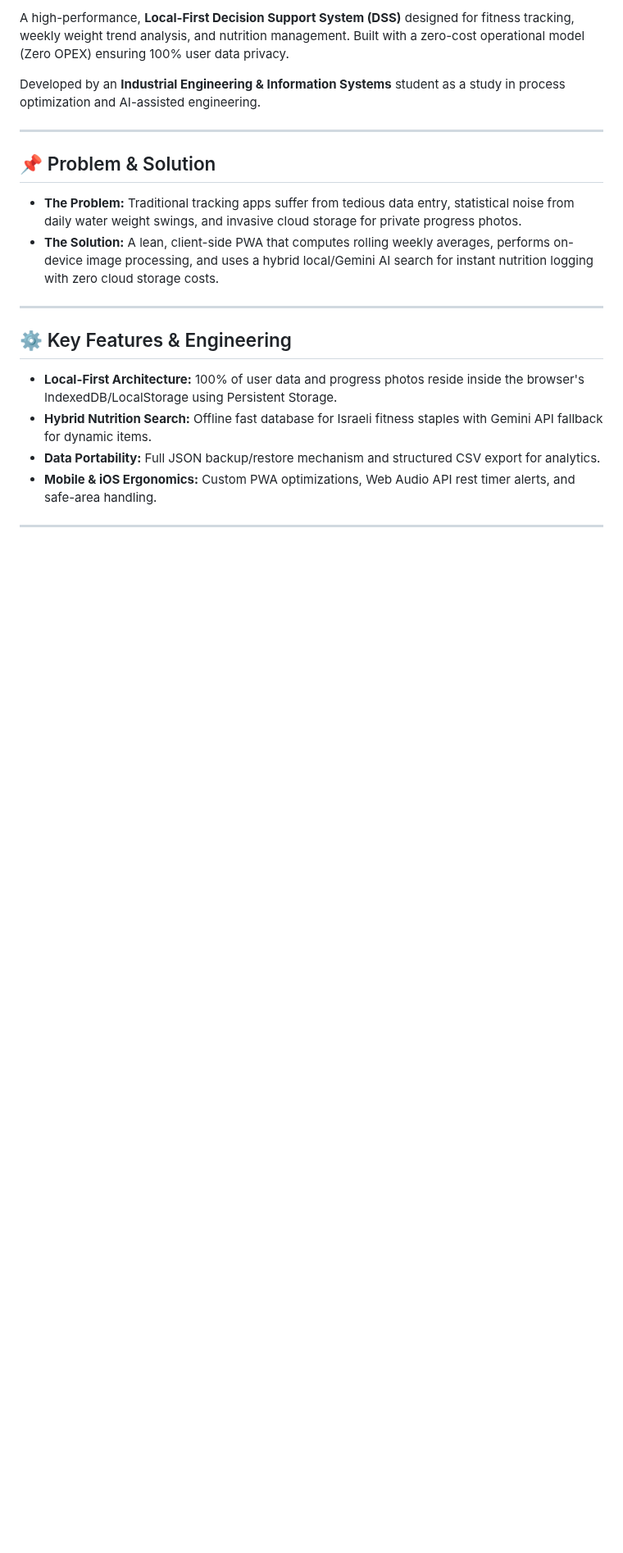
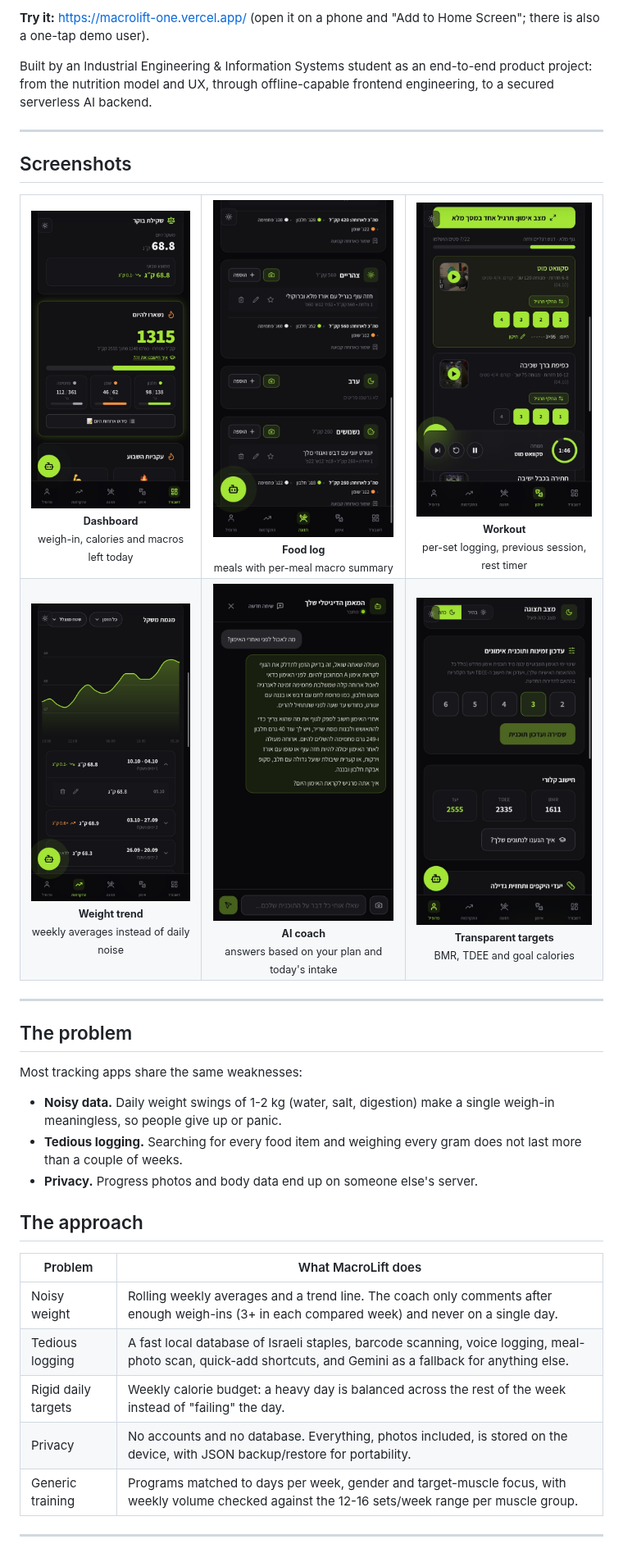
Before and after one commit to YShabtay/Macrolift, a Markdown page: README.md, the part around one of its changes. Shown at 82% size. Drawn GitHub-style; pictures changed too: docs/screenshots/01-dashboard.jpg (added), docs/screenshots/02-nutrition.jpg (added), docs/screenshots/03-workout.jpg (added); blank space fills up the shorter version.

Commit message:
Rewrite README with architecture, features and app screenshots
Co-Authored-By: Claude Sonnet 5.5 <noreply@anthropic.com>

```diff
--- a/README.md
+++ b/README.md
@@ -5,21 +11,44 @@
 
-A high-performance, **Local-First Decision Support System (DSS)** designed for fitness tracking, weekly weight trend analysis, and nutrition management. Built with a zero-cost operational model (Zero OPEX) ensuring 100% user data privacy.
+**Try it:** <https://macrolift-one.vercel.app/> (open it on a phone and "Add to Home Screen"; there is also a one-tap demo user).
 
-Developed by an **Industrial Engineering & Information Systems** student as a study in process optimization and AI-assisted engineering.
+Built by an Industrial Engineering & Information Systems student as an end-to-end product project: from the nutrition model and UX, through offline-capable frontend engineering, to a secured serverless AI backend.
 
 ---
 
-## 📌 Problem & Solution
-* **The Problem:** Traditional tracking apps suffer from tedious data entry, statistical noise from daily water weight swings, and invasive cloud storage for private progress photos.
-* **The Solution:** A lean, client-side PWA that computes rolling weekly averages, performs on-device image processing, and uses a hybrid local/Gemini AI search for instant nutrition logging with zero cloud storage costs.
+## Screenshots
+
+<table>
+  <tr>
+    <td align="center"><img src="docs/screenshots/01-dashboard.jpg" width="220" alt="Dashboard"><br><sub><b>Dashboard</b><br>weigh-in, calories and macros left today</sub></td>
+    <td align="center"><img src="docs/screenshots/02-nutrition.jpg" width="220" alt="Food log"><br><sub><b>Food log</b><br>meals with per-meal macro summary</sub></td>
+    <td align="center"><img src="docs/screenshots/03-workout.jpg" width="220" alt="Workout in progress"><br><sub><b>Workout</b><br>per-set logging, previous session, rest timer</sub></td>
+  </tr>
+  <tr>
+    <td align="center"><img src="docs/screenshots/04-weight-trend.jpg" width="220" alt="Weight trend"><br><sub><b>Weight trend</b><br>weekly averages instead of daily noise</sub></td>
+    <td align="center"><img src="docs/screenshots/05-ai-coach.jpg" width="220" alt="AI coach"><br><sub><b>AI coach</b><br>answers based on your plan and today's intake</sub></td>
+    <td align="center"><img src="docs/screenshots/06-calorie-calc.jpg" width="220" alt="Calorie calculation"><br><sub><b>Transparent targets</b><br>BMR, TDEE and goal calories</sub></td>
+  </tr>
+</table>
 
 ---
 
-## ⚙️ Key Features & Engineering
-* **Local-First Architecture:** 100% of user data and progress photos reside inside the browser's IndexedDB/LocalStorage using Persistent Storage.
-* **Hybrid Nutrition Search:** Offline fast database for Israeli fitness staples with Gemini API fallback for dynamic items.
-* **Data Portability:** Full JSON backup/restore mechanism and structured CSV export for analytics.
-* **Mobile & iOS Ergonomics:** Custom PWA optimizations, Web Audio API rest timer alerts, and safe-area handling.
+## The problem
+
+Most tracking apps share the same weaknesses:
+
+- **Noisy data.** Daily weight swings of 1-2 kg (water, salt, digestion) make a single weigh-in meaningless, so people give up or panic.
+- **Tedious logging.** Searching for every food item and weighing every gram does not last more than a couple of weeks.
+- **Privacy.** Progress photos and body data end up on someone else's server.
+
+## The approach
+
+| Problem | What MacroLift does |
+| --- | --- |
+| Noisy weight | Rolling weekly averages and a trend line. The coach only comments after enough weigh-ins (3+ in each compared week) and never on a single day. |
+| Tedious logging | A fast local database of Israeli staples, barcode scanning, voice logging, meal-photo scan, quick-add shortcuts, and Gemini as a fallback for anything else. |
+| Rigid daily targets | Weekly calorie budget: a heavy day is balanced across the rest of the week instead of "failing" the day. |
+| Privacy | No accounts and no database. Everything, photos included, is stored on the device, with JSON backup/restore for portability. |
+| Generic training | Programs matched to days per week, gender and target-muscle focus, with weekly volume checked against the 12-16 sets/week range per muscle group. |
 
 ---
 
```
Also changed, not shown: other parts of README.md (+90 -13 lines).
